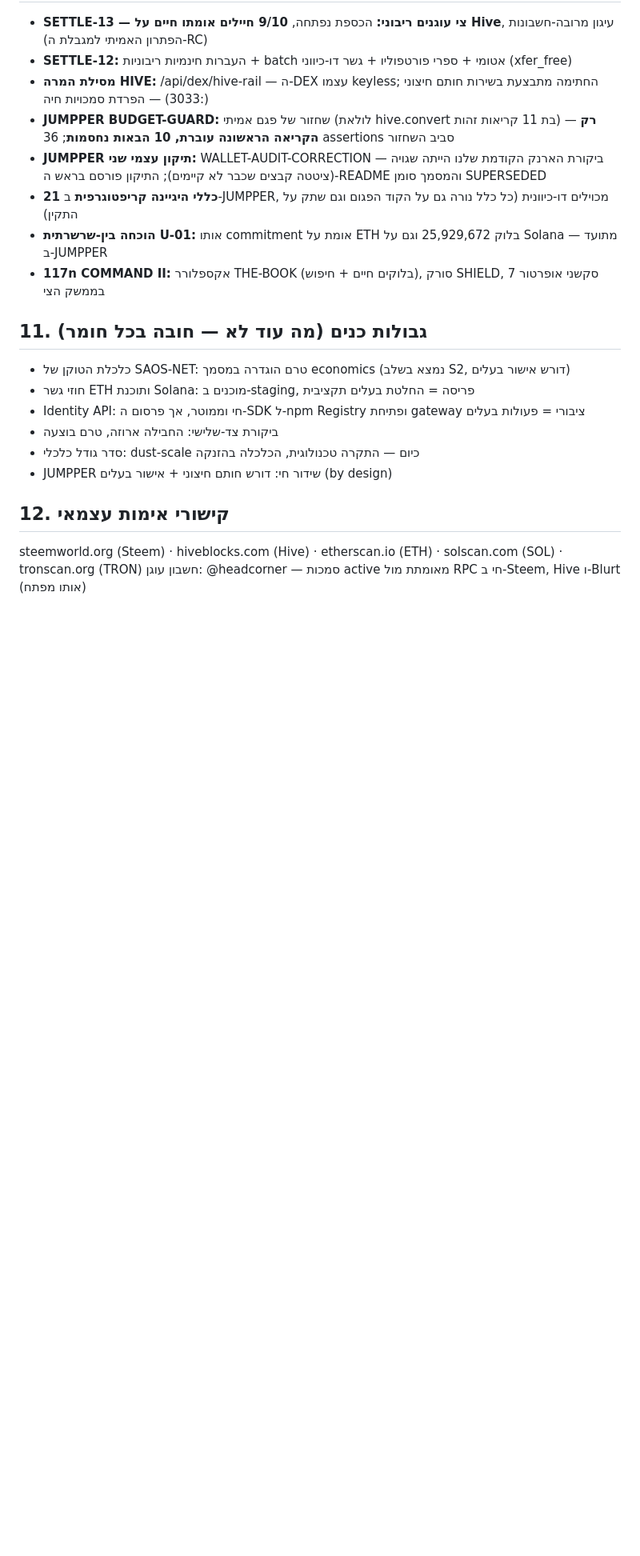
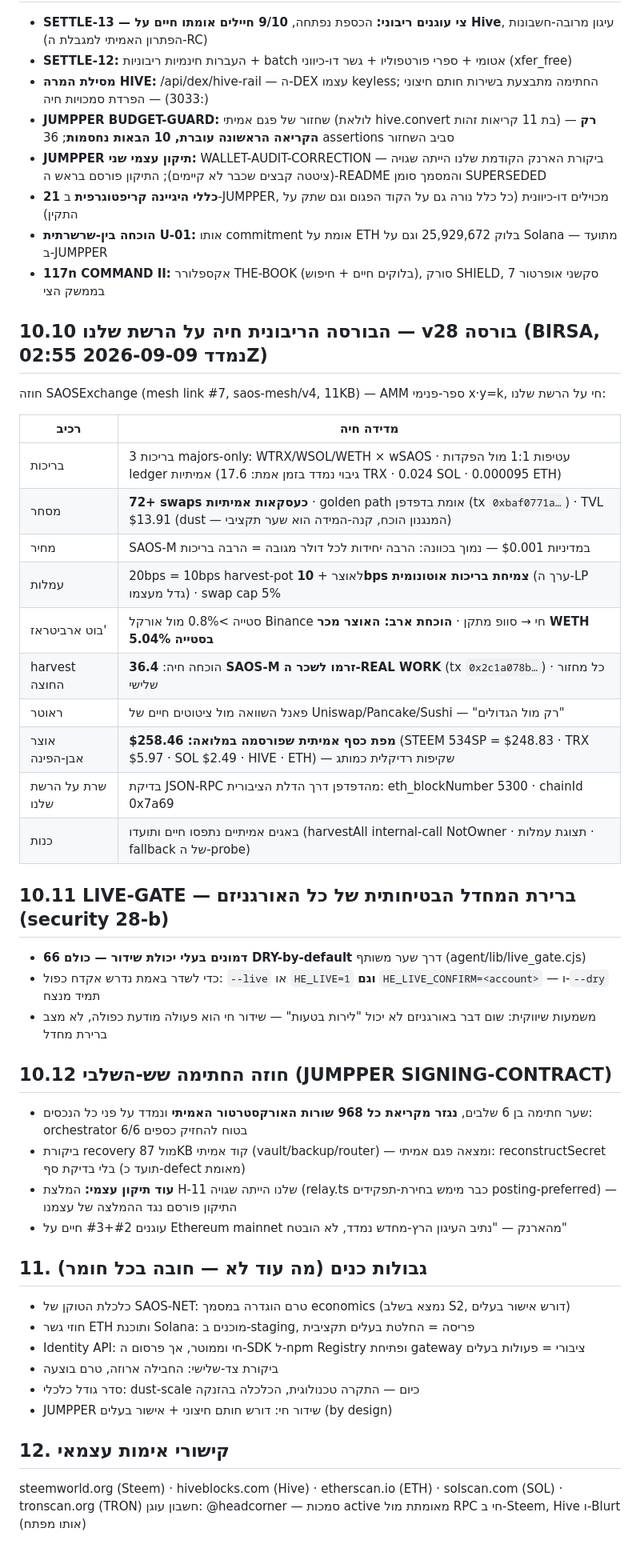
Before and after one commit to roshpinacare-sys/Adsmarket, a Markdown page: fact-sheet.md, the part around one of its changes. Shown at 80% size. Drawn GitHub-style; blank space fills up the shorter version.

Commit message:
docs(fact-sheet): v3.2 — BIRSA exchange live on our network (72+ real swaps, arb proof, harvest-to-payroll), LIVE-GATE 66 daemons, six-stage signing contract

```diff
--- a/fact-sheet.md
+++ b/fact-sheet.md
@@ -147,6 +147,36 @@
 - **הוכחה בין-שרשרתית U-01:** אותו commitment אומת על ETH בלוק 25,929,672 וגם על Solana — מתועד ב-JUMPPER
 - **117n COMMAND II:** אקספלורר THE-BOOK (בלוקים חיים + חיפוש), סורק SHIELD, 7 סקשני אופרטור בממשק הצי
 
+## 10.10 הבורסה הריבונית חיה על הרשת שלנו — v28 בורסה (BIRSA, נמדד 2026-09-09 02:55Z)
+
+חוזה SAOSExchange (mesh link #7, saos-mesh/v4, 11KB) — AMM ספר-פנימי x·y=k, חי על הרשת שלנו:
+
+| רכיב | מדידה חיה |
+|---|---|
+| בריכות | 3 בריכות majors-only: WTRX/WSOL/WETH × wSAOS · עטיפות 1:1 מול הפקדות ledger אמיתיות (גיבוי נמדד בזמן אמת: 17.6 TRX · 0.024 SOL · 0.000095 ETH) |
+| מסחר | **72+ swaps כעסקאות אמיתיות** · golden path אומת בדפדפן (tx `0xbaf0771a…`) · TVL $13.91 (dust — המנגנון הוכח, קנה-המידה הוא שער תקציבי) |
+| מחיר | SAOS-M במדיניות $0.001 — נמוך בכוונה: הרבה יחידות לכל דולר מגובה = הרבה בריכות |
+| עמלות | 20bps = 10bps harvest-pot לאוצר + **10bps צמיחת בריכות אוטונומית** (ערך ה-LP גדל מעצמו) · swap cap 5% |
+| בוט ארביטראז' | סטייה >0.8% מול אורקל Binance חי → סוופ מתקן · **הוכחת ארב: האוצר מכר WETH בסטייה 5.04%** |
+| harvest החוצה | הוכחה חיה: **36.4 SAOS-M זרמו לשכר ה-REAL WORK** (tx `0x2c1a078b…`) · כל מחזור שלישי |
+| ראוטר | פאנל השוואה מול ציטוטים חיים של Uniswap/Pancake/Sushi — "רק מול הגדולים" |
+| אוצר אבן-הפינה | **מפת כסף אמיתית שפורסמה במלואה: $258.46** (STEEM 534SP = $248.83 · TRX $5.97 · SOL $2.49 · HIVE · ETH) — שקיפות רדיקלית כמותג |
+| שרת על הרשת שלנו | בדיקת JSON-RPC מהדפדפן דרך הדלת הציבורית: eth_blockNumber 5300 · chainId 0x7a69 |
+| כנות | באגים אמיתיים נתפסו חיים ותועדו (harvestAll internal-call NotOwner · תצוגת עמלות · fallback של ה-probe) |
+
+## 10.11 LIVE-GATE — ברירת המחדל הבטיחותית של כל האורגניזם (security 28-b)
+
+- **66 דמונים בעלי יכולת שידור — כולם DRY-by-default** דרך שער משותף (agent/lib/live_gate.cjs)
+- כדי לשדר באמת נדרש אקדח כפול: `--live` או `HE_LIVE=1` **וגם** `HE_LIVE_CONFIRM=<account>` — ו-`--dry` תמיד מנצח
+- משמעות שיווקית: שום דבר באורגניזם לא יכול "לירות בטעות" — שידור חי הוא פעולה מודעת כפולה, לא מצב ברירת מחדל
+
+## 10.12 חוזה החתימה שש-השלבי (JUMPPER SIGNING-CONTRACT)
+
+- שער חתימה בן 6 שלבים, **נגזר מקריאת כל 968 שורות האורקסטרטור האמיתי** ונמדד על פני כל הנכסים: orchestrator 6/6 בטוח להחזיק כספים
+- ביקורת recovery מול 87KB קוד אמיתי (vault/backup/router) — ומצאה פגם אמיתי: reconstructSecret בלי בדיקת סף (תועד כ-defect מאומת)
+- **עוד תיקון עצמי:** המלצת H-11 שלנו הייתה שגויה (relay.ts כבר מימש בחירת-תפקידים posting-preferred) — התיקון פורסם נגד ההמלצה של עצמנו
+- עוגנים #2+#3 חיים על Ethereum mainnet מהארנק — "נתיב העיגון הרץ-מחדש נמדד, לא הובטח"
+
 ## 11. גבולות כנים (מה עוד לא — חובה בכל חומר)
 
 - כלכלת הטוקן של SAOS-NET: טרם הוגדרה במסמך economics (נמצא בשלב S2, דורש אישור בעלים)
```
Also changed, not shown: other parts of fact-sheet.md (+1 -1 lines).
